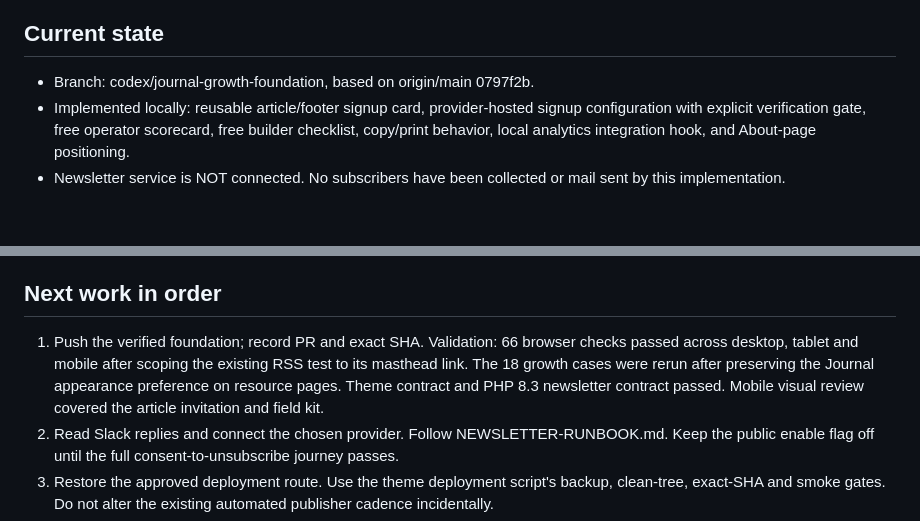
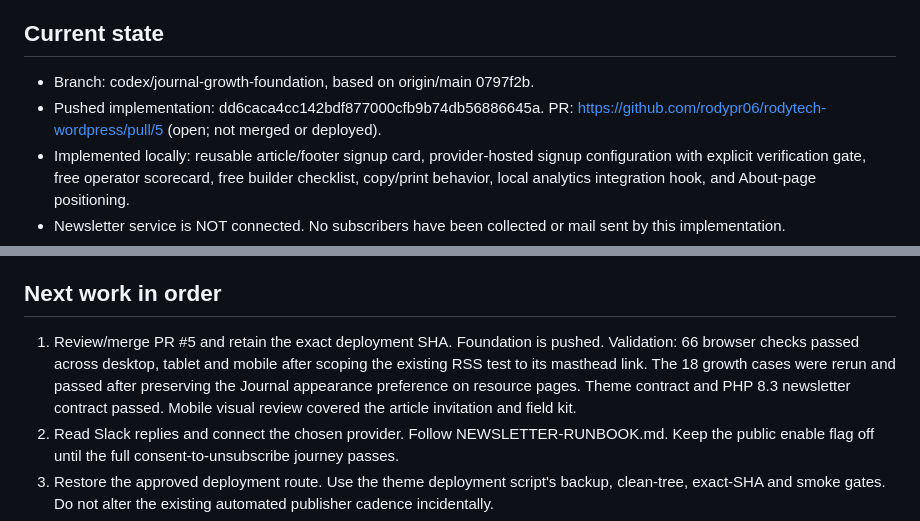
Before and after one commit to rodypr06/rodytech-wordpress, a Markdown page: docs/growth/EXECUTION.md, 2 parts joined by grey strips. Drawn GitHub-style; blank space fills up the shorter version.

Commit message:
Record growth implementation evidence and continuation state

```diff
--- a/docs/growth/EXECUTION.md
+++ b/docs/growth/EXECUTION.md
@@ -5,6 +5,7 @@ Updated September 5, 2026. Owner authorization: complete this project autonomous
 ## Current state
 
 - Branch: codex/journal-growth-foundation, based on origin/main 0797f2b.
+- Pushed implementation: dd6caca4cc142bdf877000cfb9b74db56886645a. PR: https://github.com/rodypr06/rodytech-wordpress/pull/5 (open; not merged or deployed).
 - Implemented locally: reusable article/footer signup card, provider-hosted signup configuration with explicit verification gate, free operator scorecard, free builder checklist, copy/print behavior, local analytics integration hook, and About-page positioning.
 - Newsletter service is NOT connected. No subscribers have been collected or mail sent by this implementation.
 - Production deployment is NOT complete. The configured SSH route timed out on September 5. Do not imply a successful deployment from a Git push.
@@ -22,7 +23,7 @@ Provider details need verification inside the actual account. Kit's help pages c
 
 ## Next work in order
 
-1. Push the verified foundation; record PR and exact SHA. Validation: 66 browser checks passed across desktop, tablet and mobile after scoping the existing RSS test to its masthead link. The 18 growth cases were rerun after preserving the Journal appearance preference on resource pages. Theme contract and PHP 8.3 newsletter contract passed. Mobile visual review covered the article invitation and field kit.
+1. Review/merge PR #5 and retain the exact deployment SHA. Foundation is pushed. Validation: 66 browser checks passed across desktop, tablet and mobile after scoping the existing RSS test to its masthead link. The 18 growth cases were rerun and passed after preserving the Journal appearance preference on resource pages. Theme contract and PHP 8.3 newsletter contract passed. Mobile visual review covered the article invitation and field kit.
 2. Read Slack replies and connect the chosen provider. Follow NEWSLETTER-RUNBOOK.md. Keep the public enable flag off until the full consent-to-unsubscribe journey passes.
 3. Restore the approved deployment route. Use the theme deployment script's backup, clean-tree, exact-SHA and smoke gates. Do not alter the existing automated publisher cadence incidentally.
 4. Publish verified resources and the first article after an editorial pass, checking that it does not duplicate an existing post. The owner has authorized the growth program, but interviews, vendor terms and any expenditure still depend on actual access and constraints.
```
